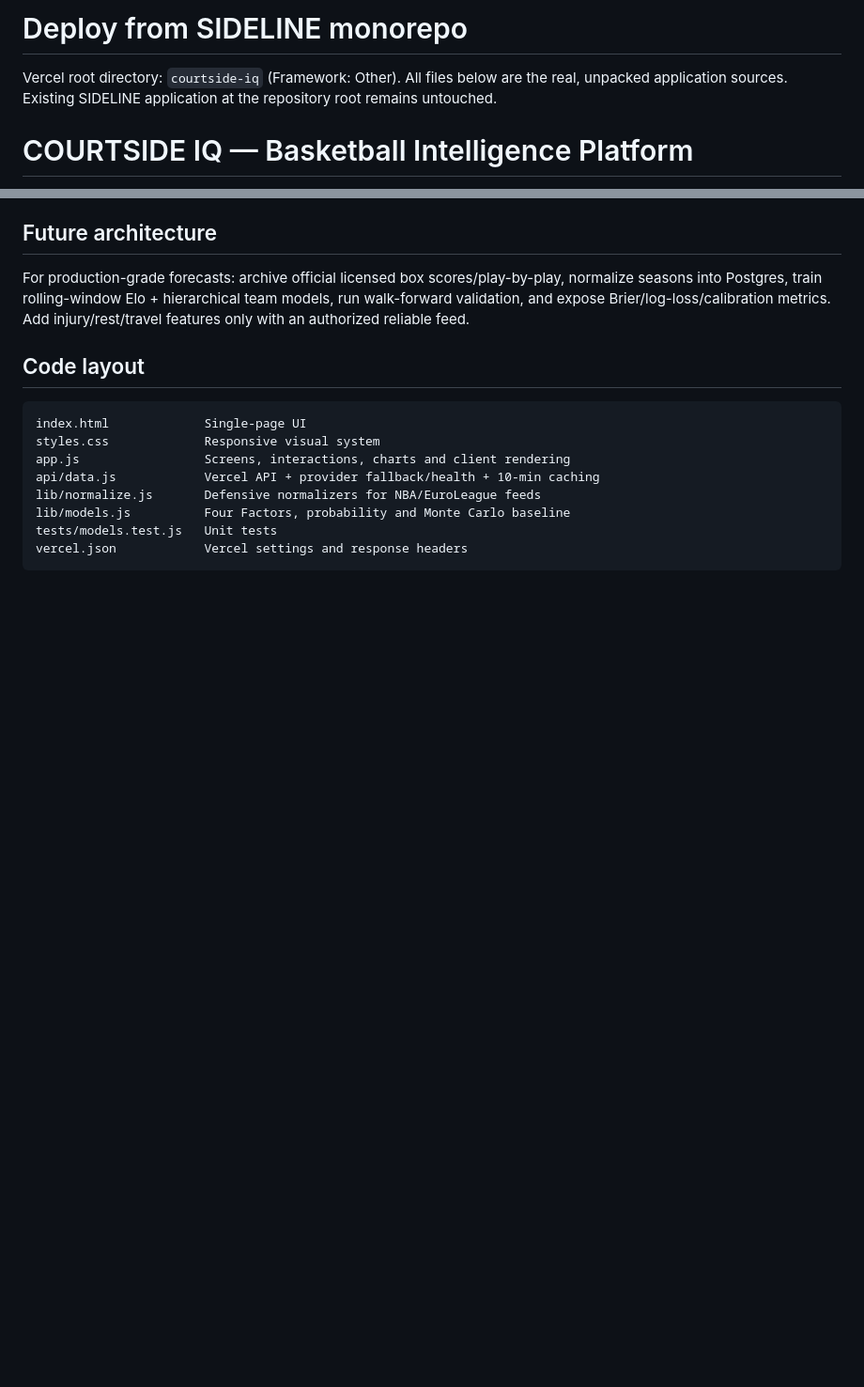
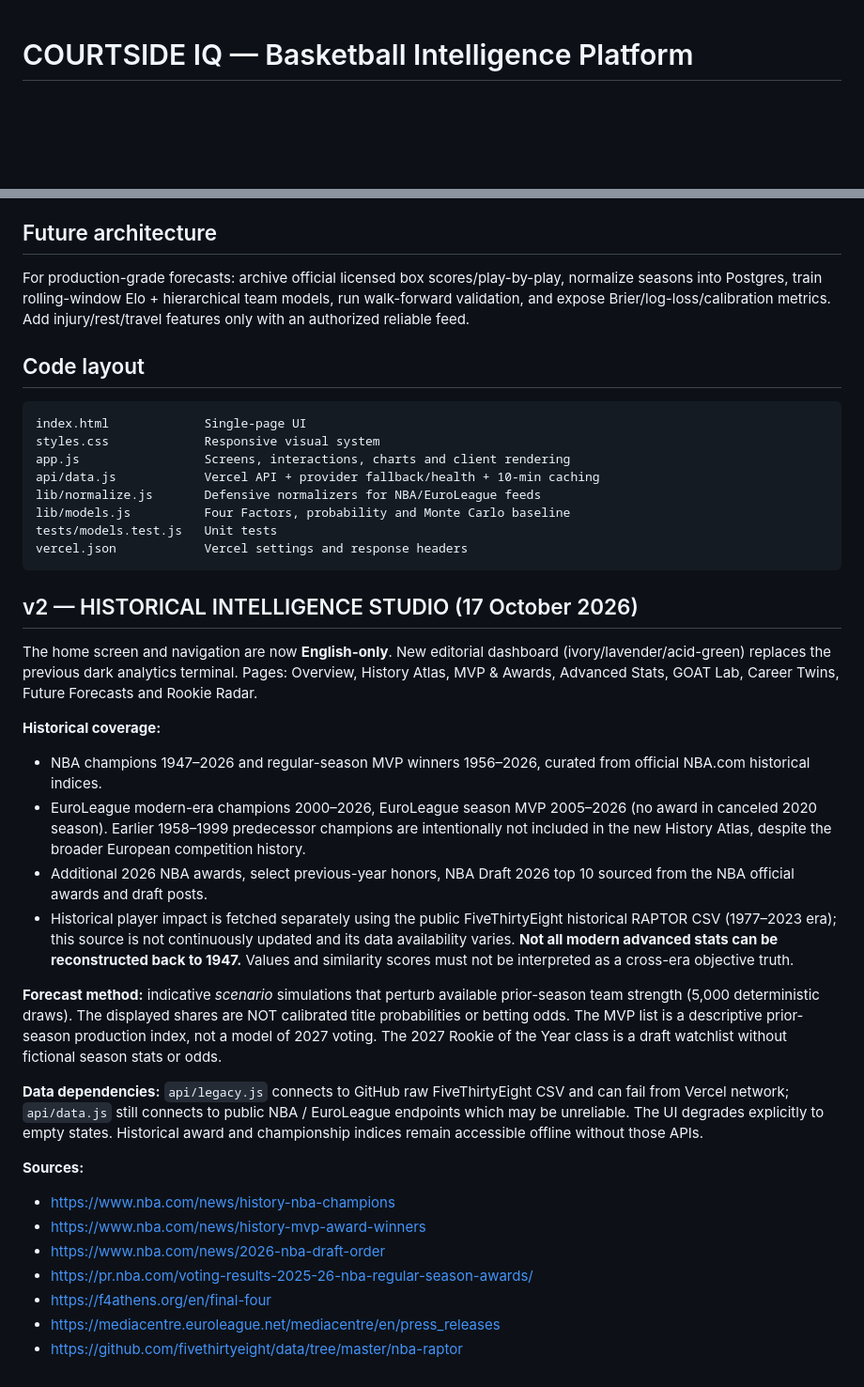
Before and after one commit to mariodinakus/sideline-sports, a Markdown page: courtside-iq/README.md, 2 parts joined by grey strips. Shown at 94% size. GitHub-like rendering; blank space fills up the shorter version.

Commit message:
COURTSIDE IQ v2: redesigned English README.md

````diff
--- a/courtside-iq/README.md
+++ b/courtside-iq/README.md
@@ -1,7 +1,3 @@
-# Deploy from SIDELINE monorepo
-
-Vercel root directory: `courtside-iq` (Framework: Other). All files below are the real, unpacked application sources. Existing SIDELINE application at the repository root remains untouched.
-
 # COURTSIDE IQ — Basketball Intelligence Platform
 
 A deployable, bilingual **NBA + EuroLeague** analytics web app. Vanilla JavaScript/HTML/CSS front end, zero runtime npm dependencies, and a Vercel serverless data proxy.
@@ -94,3 +90,26 @@ lib/models.js          Four Factors, probability and Monte Carlo baseline
 tests/models.test.js   Unit tests
 vercel.json            Vercel settings and response headers
 ```
+
+## v2 — HISTORICAL INTELLIGENCE STUDIO (17 October 2026)
+
+The home screen and navigation are now **English-only**. New editorial dashboard (ivory/lavender/acid-green) replaces the previous dark analytics terminal. Pages: Overview, History Atlas, MVP & Awards, Advanced Stats, GOAT Lab, Career Twins, Future Forecasts and Rookie Radar.
+
+**Historical coverage:**
+- NBA champions 1947–2026 and regular-season MVP winners 1956–2026, curated from official NBA.com historical indices.
+- EuroLeague modern-era champions 2000–2026, EuroLeague season MVP 2005–2026 (no award in canceled 2020 season). Earlier 1958–1999 predecessor champions are intentionally not included in the new History Atlas, despite the broader European competition history.
+- Additional 2026 NBA awards, select previous-year honors, NBA Draft 2026 top 10 sourced from the NBA official awards and draft posts.
+- Historical player impact is fetched separately using the public FiveThirtyEight historical RAPTOR CSV (1977–2023 era); this source is not continuously updated and its data availability varies. **Not all modern advanced stats can be reconstructed back to 1947.** Values and similarity scores must not be interpreted as a cross-era objective truth.
+
+**Forecast method:** indicative *scenario* simulations that perturb available prior-season team strength (5,000 deterministic draws). The displayed shares are NOT calibrated title probabilities or betting odds. The MVP list is a descriptive prior-season production index, not a model of 2027 voting. The 2027 Rookie of the Year class is a draft watchlist without fictional season stats or odds.
+
+**Data dependencies:** `api/legacy.js` connects to GitHub raw FiveThirtyEight CSV and can fail from Vercel network; `api/data.js` still connects to public NBA / EuroLeague endpoints which may be unreliable. The UI degrades explicitly to empty states. Historical award and championship indices remain accessible offline without those APIs.
+
+**Sources:**
+- https://www.nba.com/news/history-nba-champions
+- https://www.nba.com/news/history-mvp-award-winners
+- https://www.nba.com/news/2026-nba-draft-order
+- https://pr.nba.com/voting-results-2025-26-nba-regular-season-awards/
+- https://f4athens.org/en/final-four
+- https://mediacentre.euroleague.net/mediacentre/en/press_releases
+- https://github.com/fivethirtyeight/data/tree/master/nba-raptor
````
